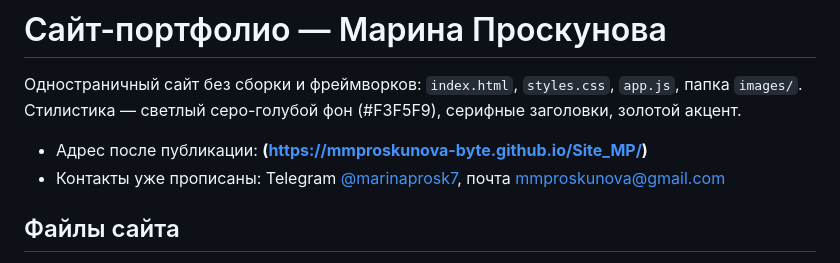
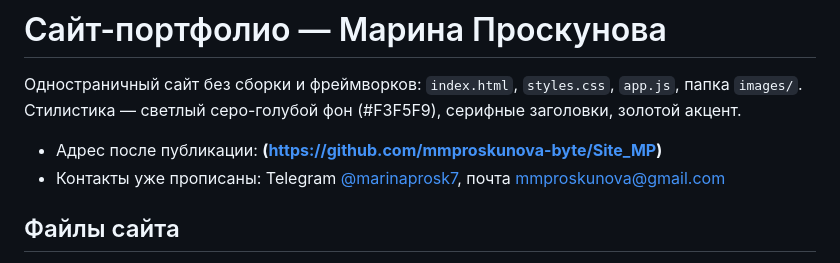
Before and after one commit to mmproskunova-byte/Site_MP, a Markdown page: README.md, the part around the change. GitHub-like rendering.

```diff
--- a/README.md
+++ b/README.md
@@ -3,7 +3,7 @@
 Одностраничный сайт без сборки и фреймворков: `index.html`, `styles.css`, `app.js`, папка `images/`.
 Стилистика — светлый серо-голубой фон (#F3F5F9), серифные заголовки, золотой акцент.
 
-- Адрес после публикации: **(https://mmproskunova-byte.github.io/Site_MP/)**
+- Адрес после публикации: **(https://github.com/mmproskunova-byte/Site_MP)**
 - Контакты уже прописаны: Telegram [@marinaprosk7](https://t.me/marinaprosk7), почта mmproskunova@gmail.com
 
 ## Файлы сайта
```
